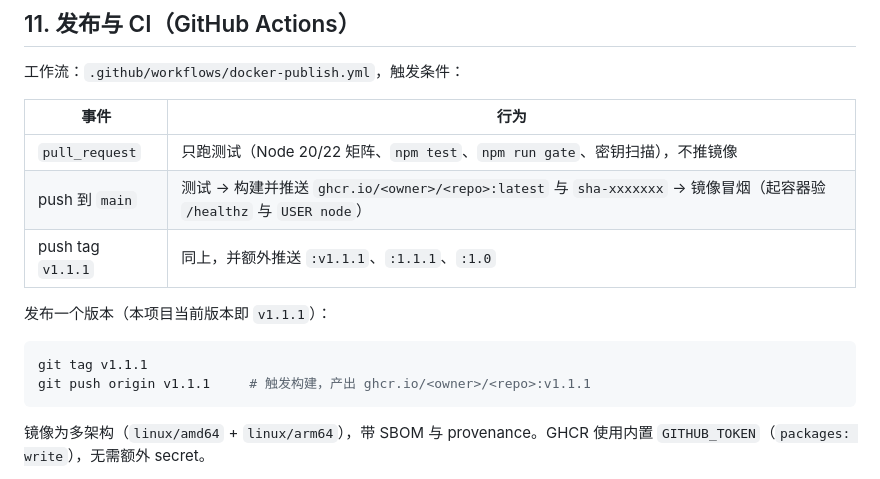
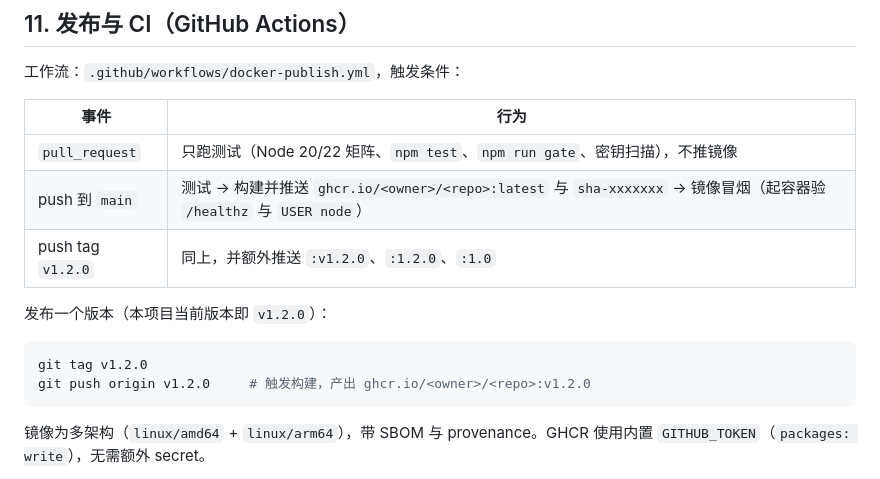
Before and after one commit to kaoqy/tool-calls-gateway, a Markdown page: README.md, the part around one of its changes. Rendered like a GitHub page.

````diff
--- a/README.md
+++ b/README.md
@@ -539,13 +609,13 @@ toolcall-gateway/
 | --- | --- |
 | `pull_request` | 只跑测试（Node 20/22 矩阵、`npm test`、`npm run gate`、密钥扫描），不推镜像 |
 | push 到 `main` | 测试 → 构建并推送 `ghcr.io/<owner>/<repo>:latest` 与 `sha-xxxxxxx` → 镜像冒烟（起容器验 `/healthz` 与 `USER node`） |
-| push tag `v1.1.1` | 同上，并额外推送 `:v1.1.1`、`:1.1.1`、`:1.0` |
+| push tag `v1.2.0` | 同上，并额外推送 `:v1.2.0`、`:1.2.0`、`:1.0` |
 
-发布一个版本（本项目当前版本即 `v1.1.1`）：
+发布一个版本（本项目当前版本即 `v1.2.0`）：
 
 ```bash
-git tag v1.1.1
-git push origin v1.1.1     # 触发构建，产出 ghcr.io/<owner>/<repo>:v1.1.1
+git tag v1.2.0
+git push origin v1.2.0     # 触发构建，产出 ghcr.io/<owner>/<repo>:v1.2.0
 ```
 
 镜像为多架构（`linux/amd64` + `linux/arm64`），带 SBOM 与 provenance。GHCR 使用内置 `GITHUB_TOKEN`（`packages: write`），无需额外 secret。
````
Also changed, not shown: other parts of README.md (+86 -16 lines), LEDGER.md (+4 -0 lines), docs/admin-ui.png (added), 6 other files.
